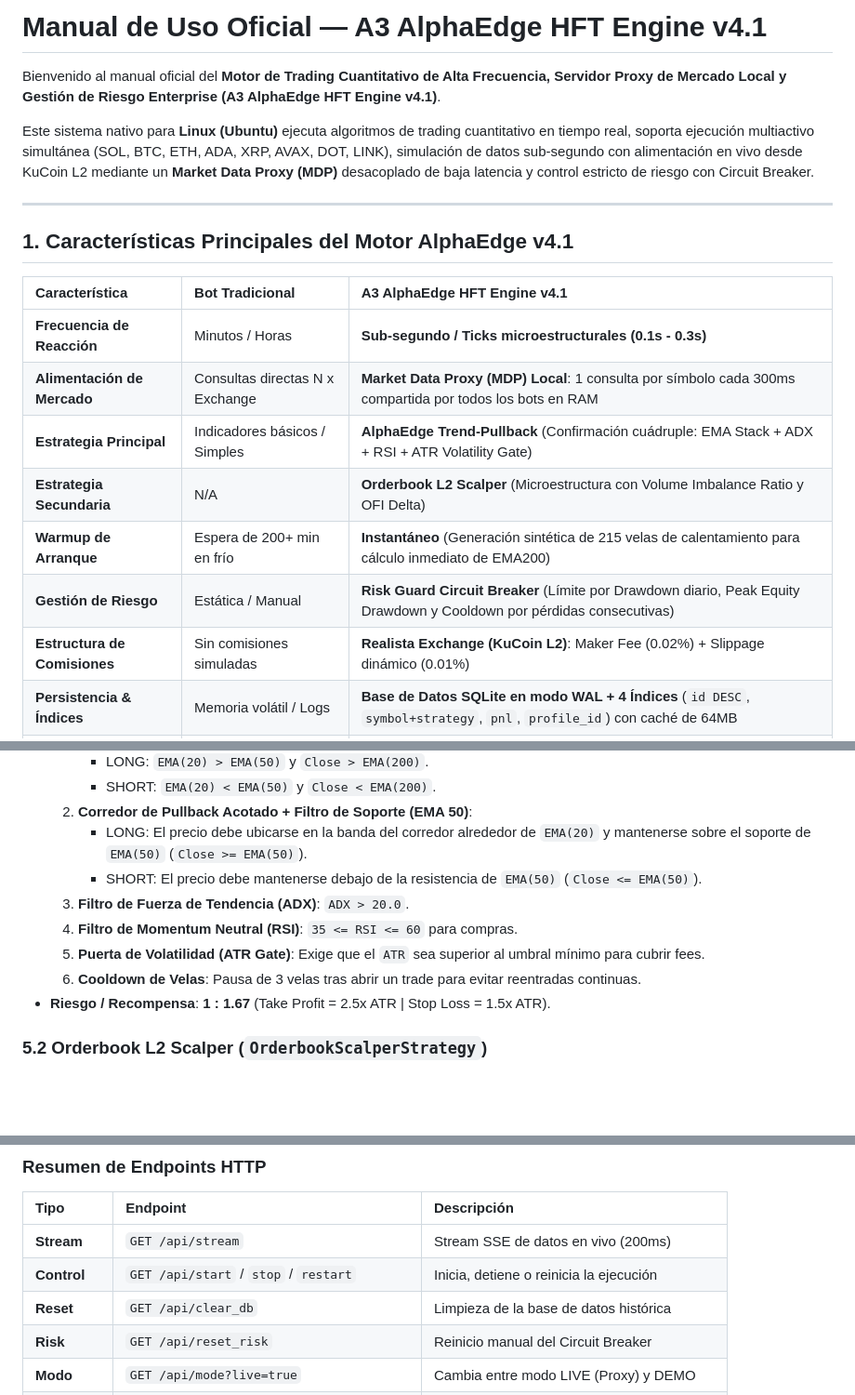
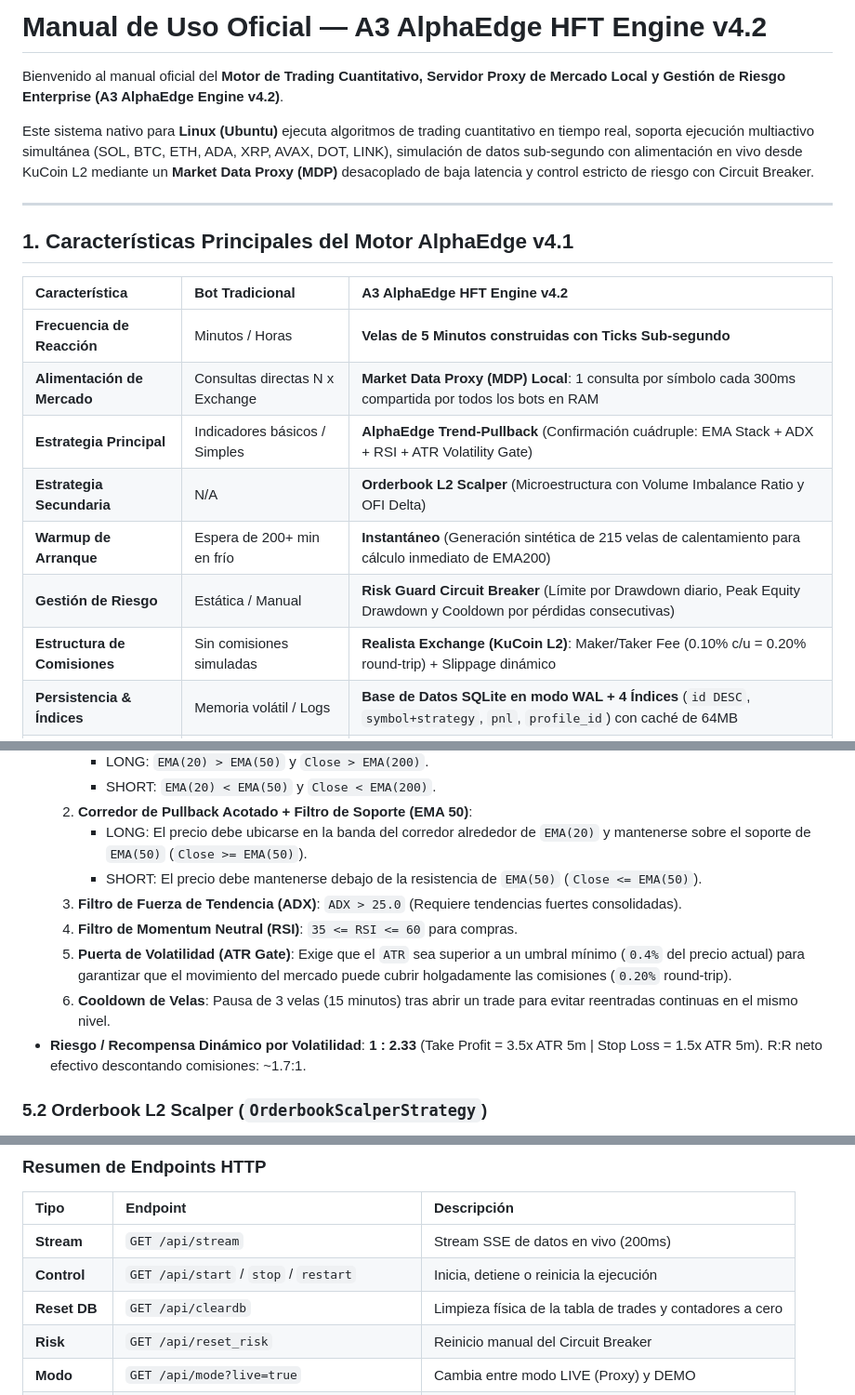
Before and after one commit to kidxor/A3-HFT-Engine, a Markdown page: MANUAL_DE_USO.md, 3 parts joined by grey strips. Shown at 93% size. Drawn GitHub-style; blank space fills up the shorter version.

```diff
--- a/MANUAL_DE_USO.md
+++ b/MANUAL_DE_USO.md
@@ -1,6 +1,6 @@
-# Manual de Uso Oficial — A3 AlphaEdge HFT Engine v4.1
+# Manual de Uso Oficial — A3 AlphaEdge HFT Engine v4.2
 
-Bienvenido al manual oficial del **Motor de Trading Cuantitativo de Alta Frecuencia, Servidor Proxy de Mercado Local y Gestión de Riesgo Enterprise (A3 AlphaEdge HFT Engine v4.1)**.
+Bienvenido al manual oficial del **Motor de Trading Cuantitativo, Servidor Proxy de Mercado Local y Gestión de Riesgo Enterprise (A3 AlphaEdge Engine v4.2)**.
 
 Este sistema nativo para **Linux (Ubuntu)** ejecuta algoritmos de trading cuantitativo en tiempo real, soporta ejecución multiactivo simultánea (SOL, BTC, ETH, ADA, XRP, AVAX, DOT, LINK), simulación de datos sub-segundo con alimentación en vivo desde KuCoin L2 mediante un **Market Data Proxy (MDP)** desacoplado de baja latencia y control estricto de riesgo con Circuit Breaker.
 
@@ -8,15 +8,15 @@ Este sistema nativo para **Linux (Ubuntu)** ejecuta algoritmos de trading cuanti
 
 ## 1. Características Principales del Motor AlphaEdge v4.1
 
-| Característica | Bot Tradicional | A3 AlphaEdge HFT Engine v4.1 |
+| Característica | Bot Tradicional | A3 AlphaEdge HFT Engine v4.2 |
 | :--- | :--- | :--- |
-| **Frecuencia de Reacción** | Minutos / Horas | **Sub-segundo / Ticks microestructurales (0.1s - 0.3s)** |
+| **Frecuencia de Reacción** | Minutos / Horas | **Velas de 5 Minutos construidas con Ticks Sub-segundo** |
 | **Alimentación de Mercado** | Consultas directas N x Exchange | **Market Data Proxy (MDP) Local**: 1 consulta por símbolo cada 300ms compartida por todos los bots en RAM |
 | **Estrategia Principal** | Indicadores básicos / Simples | **AlphaEdge Trend-Pullback** (Confirmación cuádruple: EMA Stack + ADX + RSI + ATR Volatility Gate) |
 | **Estrategia Secundaria** | N/A | **Orderbook L2 Scalper** (Microestructura con Volume Imbalance Ratio y OFI Delta) |
 | **Warmup de Arranque** | Espera de 200+ min en frío | **Instantáneo** (Generación sintética de 215 velas de calentamiento para cálculo inmediato de EMA200) |
 | **Gestión de Riesgo** | Estática / Manual | **Risk Guard Circuit Breaker** (Límite por Drawdown diario, Peak Equity Drawdown y Cooldown por pérdidas consecutivas) |
-| **Estructura de Comisiones**| Sin comisiones simuladas | **Realista Exchange (KuCoin L2)**: Maker Fee (0.02%) + Slippage dinámico (0.01%) |
+| **Estructura de Comisiones**| Sin comisiones simuladas | **Realista Exchange (KuCoin L2)**: Maker/Taker Fee (0.10% c/u = 0.20% round-trip) + Slippage dinámico |
 | **Persistencia & Índices** | Memoria volátil / Logs | **Base de Datos SQLite en modo WAL + 4 Índices** (`id DESC`, `symbol+strategy`, `pnl`, `profile_id`) con caché de 64MB |
 | **Streaming & UI** | Consola plana / Refresh fijo | **Dashboard HUD Web en Puerto 8005** con SSE (Server-Sent Events) a 200ms y gráfico interactivo |
 | **Modos de Operación** | Estático | **Presets preconfigurados** ($1k, $2.5k, Multi-Asset) + Wizard para crear bots personalizados |
@@ -136,11 +136,11 @@ Nuestra propia API permite consumir cotizaciones y libros de órdenes en tiempo
   2. **Corredor de Pullback Acotado + Filtro de Soporte (EMA 50)**:
      - LONG: El precio debe ubicarse en la banda del corredor alrededor de `EMA(20)` y mantenerse sobre el soporte de `EMA(50)` (`Close >= EMA(50)`).
      - SHORT: El precio debe mantenerse debajo de la resistencia de `EMA(50)` (`Close <= EMA(50)`).
-  3. **Filtro de Fuerza de Tendencia (ADX)**: `ADX > 20.0`.
+  3. **Filtro de Fuerza de Tendencia (ADX)**: `ADX > 25.0` (Requiere tendencias fuertes consolidadas).
   4. **Filtro de Momentum Neutral (RSI)**: `35 <= RSI <= 60` para compras.
-  5. **Puerta de Volatilidad (ATR Gate)**: Exige que el `ATR` sea superior al umbral mínimo para cubrir fees.
-  6. **Cooldown de Velas**: Pausa de 3 velas tras abrir un trade para evitar reentradas continuas.
-- **Riesgo / Recompensa**: **1 : 1.67** (Take Profit = 2.5x ATR | Stop Loss = 1.5x ATR).
+  5. **Puerta de Volatilidad (ATR Gate)**: Exige que el `ATR` sea superior a un umbral mínimo (`0.4%` del precio actual) para garantizar que el movimiento del mercado puede cubrir holgadamente las comisiones (`0.20%` round-trip).
+  6. **Cooldown de Velas**: Pausa de 3 velas (15 minutos) tras abrir un trade para evitar reentradas continuas en el mismo nivel.
+- **Riesgo / Recompensa Dinámico por Volatilidad**: **1 : 2.33** (Take Profit = 3.5x ATR 5m | Stop Loss = 1.5x ATR 5m). R:R neto efectivo descontando comisiones: ~1.7:1.
 
 ### 5.2 Orderbook L2 Scalper (`OrderbookScalperStrategy`)
 - **Filosofía**: Estrategia de microestructura que evalúa la presión de la punta de compra vs venta en el libro de órdenes Nivel 2.
@@ -188,7 +188,7 @@ El módulo `RiskGuard` vigila cada trade en tiempo real antes y después de su e
 | :--- | :--- | :--- |
 | **Stream** | `GET /api/stream` | Stream SSE de datos en vivo (200ms) |
 | **Control** | `GET /api/start` / `stop` / `restart` | Inicia, detiene o reinicia la ejecución |
-| **Reset** | `GET /api/clear_db` | Limpieza de la base de datos histórica |
+| **Reset DB** | `GET /api/cleardb` | Limpieza física de la tabla de trades y contadores a cero |
 | **Risk** | `GET /api/reset_risk` | Reinicio manual del Circuit Breaker |
 | **Modo** | `GET /api/mode?live=true` | Cambia entre modo LIVE (Proxy) y DEMO |
 | **Config** | `POST /api/config` / `/api/configure_bots` | Configuración dinámica de bots y parámetros |
```
Also changed, not shown: other parts of MANUAL_DE_USO.md (+1 -1 lines), DOCUMENTACION_API.md (+19 -2 lines).
